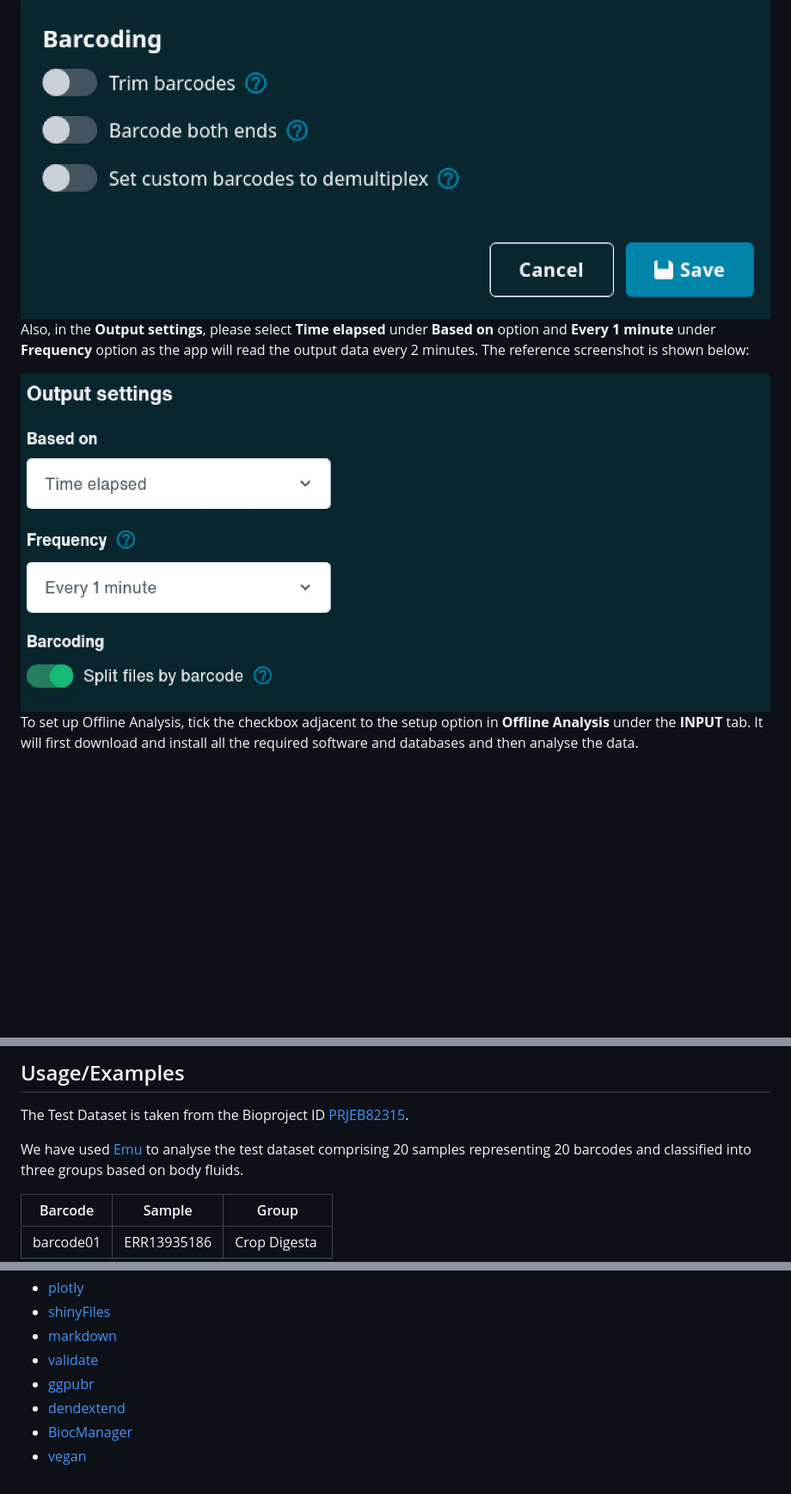
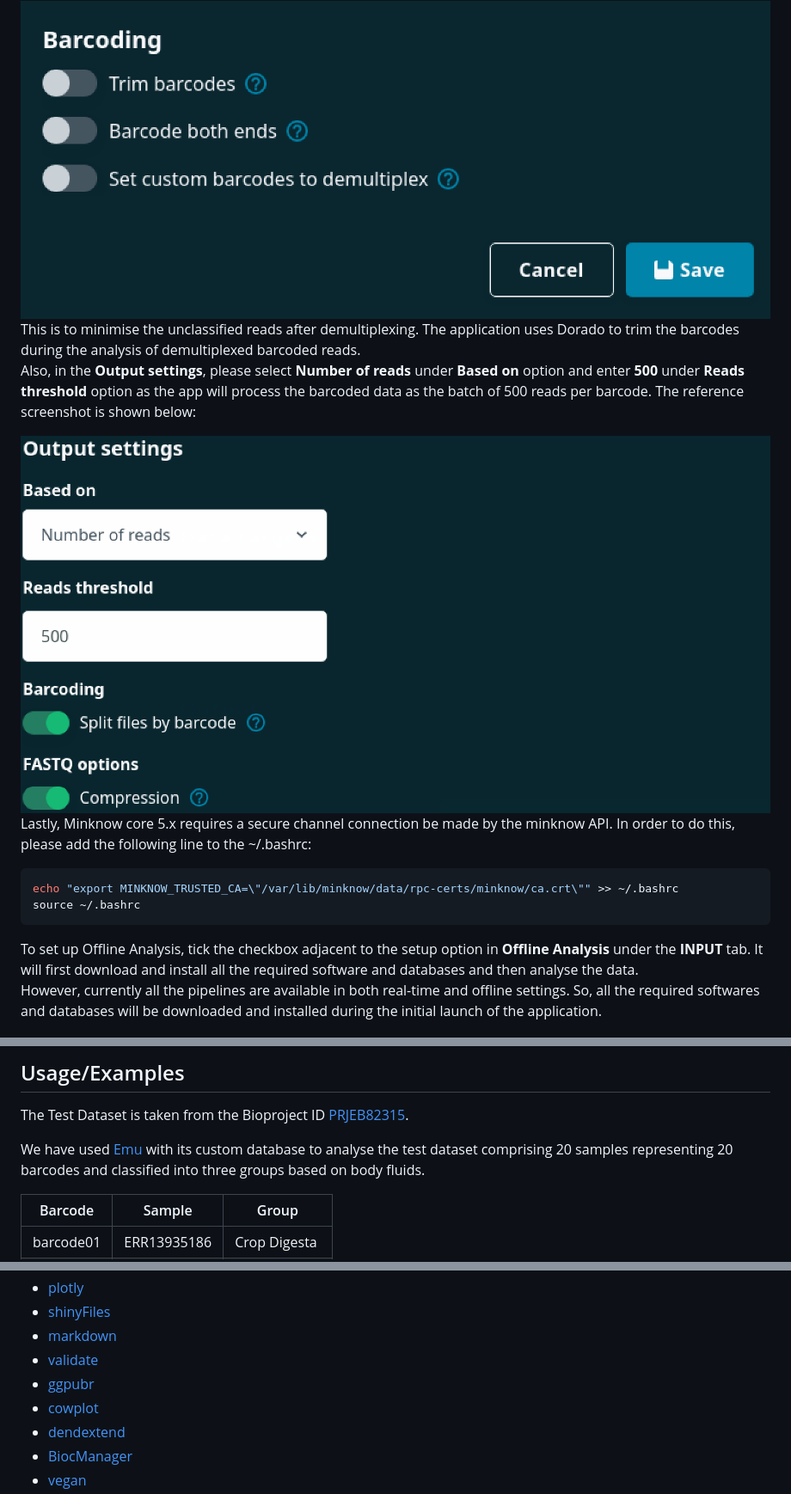
Before and after one commit to Nirmal2310/NANOTAXI, a Markdown page: README.md, 3 parts joined by grey strips. Shown: that part at 86% size. Drawn GitHub-style; pictures changed too: www/Output_Setting.png; blank space fills up the shorter version.

````diff
--- a/README.md
+++ b/README.md
@@ -84,12 +112,25 @@ This app will download the conda environments and databases required to classify
 While setting up the MinKNOW app for sequencing, please make sure that under the **barcoding setting**, both **Trim barcodes** and **Barcode both ends** are disabled as shown below:
 
 <img src="www/Barcode_Setting.png" alt="Barcode Setup" style="width: 100%"/>
+This is to minimise the unclassified reads after demultiplexing. The application uses Dorado to trim the barcodes during the analysis of demultiplexed barcoded reads.
 
-Also, in the **Output settings**, please select **Time elapsed** under **Based on** option and **Every 1 minute** under **Frequency** option as the app will read the output data every 2 minutes. The reference screenshot is shown below:
+<br>
+
+Also, in the **Output settings**, please select **Number of reads** under **Based on** option and enter **500** under **Reads threshold** option as the app will process the barcoded data as the batch of 500 reads per barcode. The reference screenshot is shown below:
 
 <img src="www/Output_Setting.png" alt="Output Setting" style="width: 100%"/>
 
-To set up Offline Analysis, tick the checkbox adjacent to the setup option in **Offline Analysis** under the **INPUT** tab. It will first download and install all the required software and databases and then analyse the data.
+<br>
+
+Lastly, Minknow core 5.x requires a secure channel connection be made by the minknow API. In order to do this, please add the following line to the ~/.bashrc:
+
+```bash
+echo "export MINKNOW_TRUSTED_CA=\"/var/lib/minknow/data/rpc-certs/minknow/ca.crt\"" >> ~/.bashrc
+source ~/.bashrc
+```
+
+To set up Offline Analysis, tick the checkbox adjacent to the setup option in **Offline Analysis** under the **INPUT** tab. It will first download and install all the required software and databases and then analyse the data.<br>
+However, currently all the pipelines are available in both real-time and offline settings. So, all the required softwares and databases will be downloaded and installed during the initial launch of the application.
 
 <img src="www/Offline_Setup.png" alt="Offline Setup" style="width: 100%"/>
 
@@ -97,7 +138,7 @@ To set up Offline Analysis, tick the checkbox adjacent to the setup option in **
 
 The Test Dataset is taken from the Bioproject ID [PRJEB82315](https://www.ebi.ac.uk/ena/browser/view/PRJEB82315).
 
-We have used [Emu](https://www.nature.com/articles/s41592-022-01520-4) to analyse the test dataset comprising 20 samples representing 20 barcodes and classified into three groups based on body fluids.
+We have used [Emu](https://www.nature.com/articles/s41592-022-01520-4) with its custom database to analyse the test dataset comprising 20 samples representing 20 barcodes and classified into three groups based on body fluids.
 
 <div  class="sample_info">
 
@@ -193,6 +234,7 @@ If you have any feedback/issues, please report the issue via [GitHub](https://gi
 - [markdown](https://cran.r-project.org/web/packages/markdown/index.html/)
 - [validate](https://github.com/data-cleaning/validate)
 - [ggpubr](https://github.com/kassambara/ggpubr)
+- [cowplot](https://wilkelab.org/cowplot/)
 - [dendextend](https://github.com/talgalili/dendextend)
 - [BiocManager](https://github.com/Bioconductor/BiocManager)
 - [vegan](https://github.com/vegandevs/vegan)
````
Also changed, not shown: other parts of README.md (+32 -4 lines).
